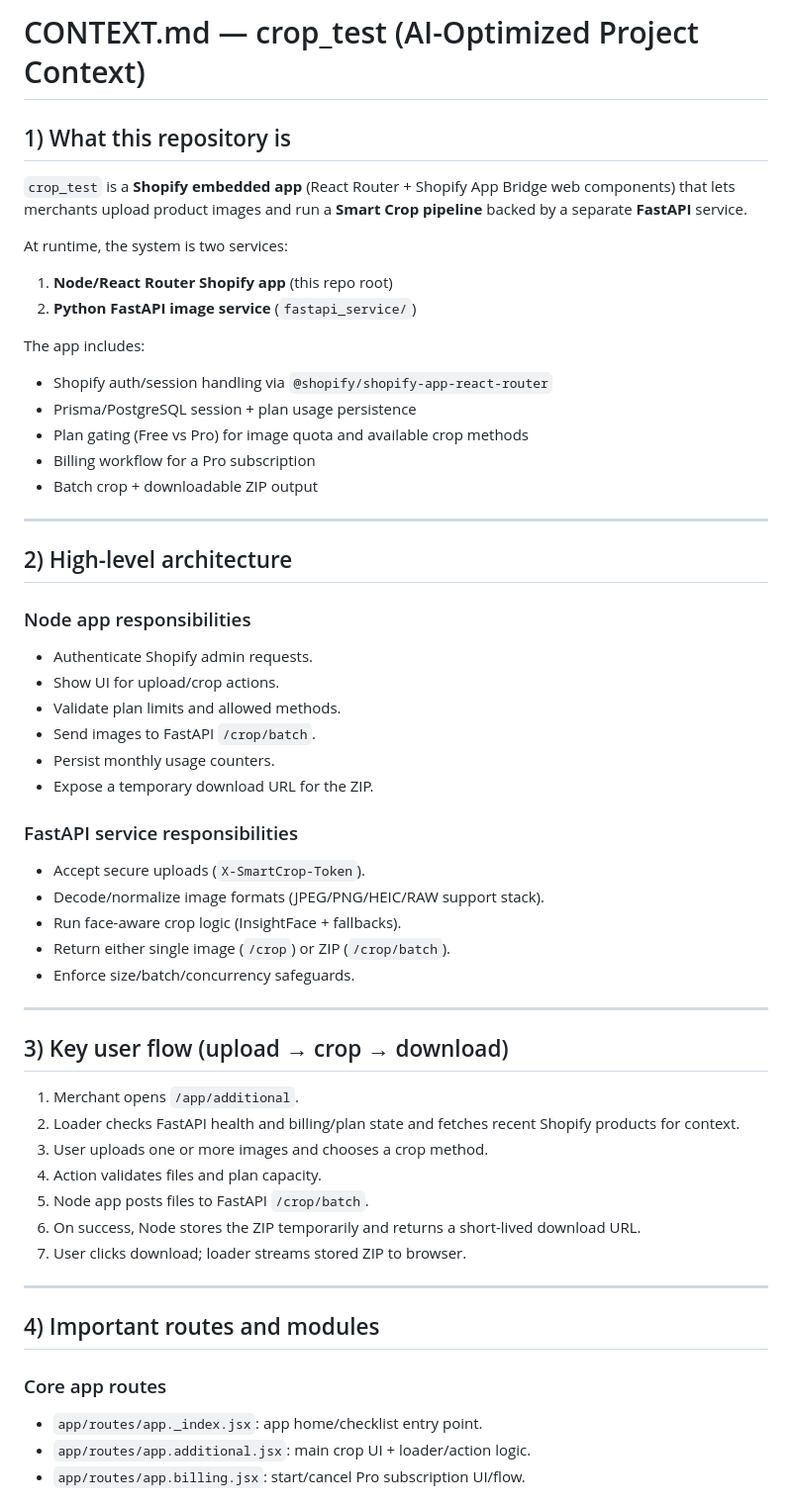
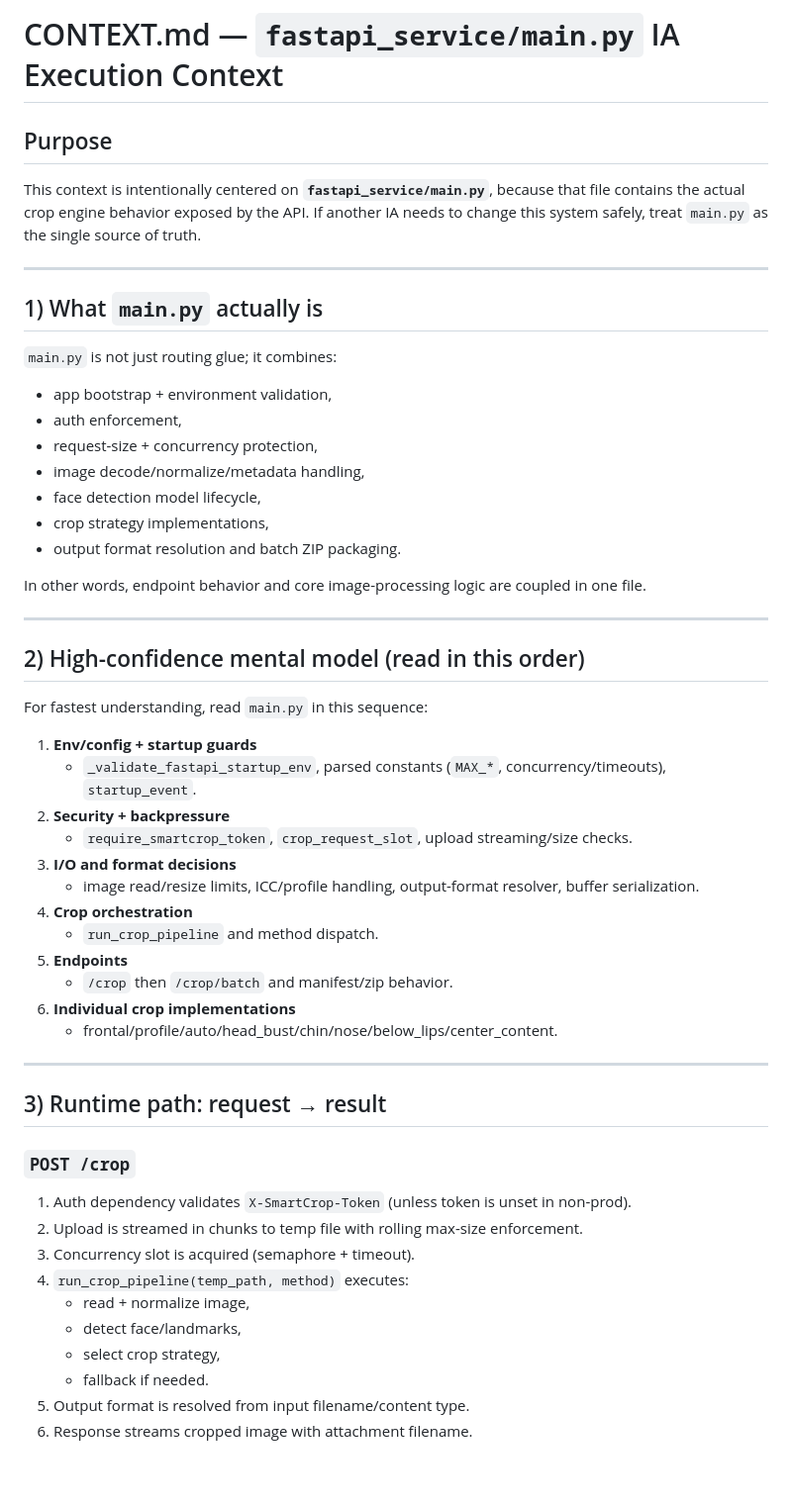
Before and after one commit to 5w1555/crop_test, a Markdown page: CONTEXT.MD, the part around one of its changes. Shown at 99% size. Drawn GitHub-style; blank space fills up the shorter version.

```diff
--- a/CONTEXT.MD
+++ b/CONTEXT.MD
@@ -1,58 +1,57 @@
-# CONTEXT.md — crop_test (AI-Optimized Project Context)
+# CONTEXT.md — `fastapi_service/main.py` IA Execution Context
 
-## 1) What this repository is
+## Purpose
 
-`crop_test` is a **Shopify embedded app** (React Router + Shopify App Bridge web components) that lets merchants upload product images and run a **Smart Crop pipeline** backed by a separate **FastAPI** service.
-
-At runtime, the system is two services:
-
-1. **Node/React Router Shopify app** (this repo root)
-2. **Python FastAPI image service** (`fastapi_service/`)
-
-The app includes:
-- Shopify auth/session handling via `@shopify/shopify-app-react-router`
-- Prisma/PostgreSQL session + plan usage persistence
-- Plan gating (Free vs Pro) for image quota and available crop methods
-- Billing workflow for a Pro subscription
-- Batch crop + downloadable ZIP output
+This context is intentionally centered on **`fastapi_service/main.py`**, because that file contains the actual crop engine behavior exposed by the API.
+If another IA needs to change this system safely, treat `main.py` as the single source of truth.
 
 ---
 
-## 2) High-level architecture
+## 1) What `main.py` actually is
 
-### Node app responsibilities
-- Authenticate Shopify admin requests.
-- Show UI for upload/crop actions.
-- Validate plan limits and allowed methods.
-- Send images to FastAPI `/crop/batch`.
-- Persist monthly usage counters.
-- Expose a temporary download URL for the ZIP.
+`main.py` is not just routing glue; it combines:
+- app bootstrap + environment validation,
+- auth enforcement,
+- request-size + concurrency protection,
+- image decode/normalize/metadata handling,
+- face detection model lifecycle,
+- crop strategy implementations,
+- output format resolution and batch ZIP packaging.
 
-### FastAPI service responsibilities
-- Accept secure uploads (`X-SmartCrop-Token`).
-- Decode/normalize image formats (JPEG/PNG/HEIC/RAW support stack).
-- Run face-aware crop logic (InsightFace + fallbacks).
-- Return either single image (`/crop`) or ZIP (`/crop/batch`).
-- Enforce size/batch/concurrency safeguards.
+In other words, endpoint behavior and core image-processing logic are coupled in one file.
 
 ---
 
-## 3) Key user flow (upload → crop → download)
+## 2) High-confidence mental model (read in this order)
 
-1. Merchant opens `/app/additional`.
-2. Loader checks FastAPI health and billing/plan state and fetches recent Shopify products for context.
-3. User uploads one or more images and chooses a crop method.
-4. Action validates files and plan capacity.
-5. Node app posts files to FastAPI `/crop/batch`.
-6. On success, Node stores the ZIP temporarily and returns a short-lived download URL.
-7. User clicks download; loader streams stored ZIP to browser.
+For fastest understanding, read `main.py` in this sequence:
+
+1. **Env/config + startup guards**
+   - `_validate_fastapi_startup_env`, parsed constants (`MAX_*`, concurrency/timeouts), `startup_event`.
+2. **Security + backpressure**
+   - `require_smartcrop_token`, `crop_request_slot`, upload streaming/size checks.
+3. **I/O and format decisions**
+   - image read/resize limits, ICC/profile handling, output-format resolver, buffer serialization.
+4. **Crop orchestration**
+   - `run_crop_pipeline` and method dispatch.
+5. **Endpoints**
+   - `/crop` then `/crop/batch` and manifest/zip behavior.
+6. **Individual crop implementations**
+   - frontal/profile/auto/head_bust/chin/nose/below_lips/center_content.
 
 ---
 
-## 4) Important routes and modules
+## 3) Runtime path: request → result
 
-### Core app routes
-- `app/routes/app._index.jsx`: app home/checklist entry point.
-- `app/routes/app.additional.jsx`: main crop UI + loader/action logic.
-- `app/routes/app.billing.jsx`: start/cancel Pro subscription UI/flow.
+### `POST /crop`
+1. Auth dependency validates `X-SmartCrop-Token` (unless token is unset in non-prod).
+2. Upload is streamed in chunks to temp file with rolling max-size enforcement.
+3. Concurrency slot is acquired (semaphore + timeout).
+4. `run_crop_pipeline(temp_path, method)` executes:
+   - read + normalize image,
+   - detect face/landmarks,
+   - select crop strategy,
+   - fallback if needed.
+5. Output format is resolved from input filename/content type.
+6. Response streams cropped image with attachment filename.
 
```
Also changed, not shown: other parts of CONTEXT.MD (+78 -105 lines).
